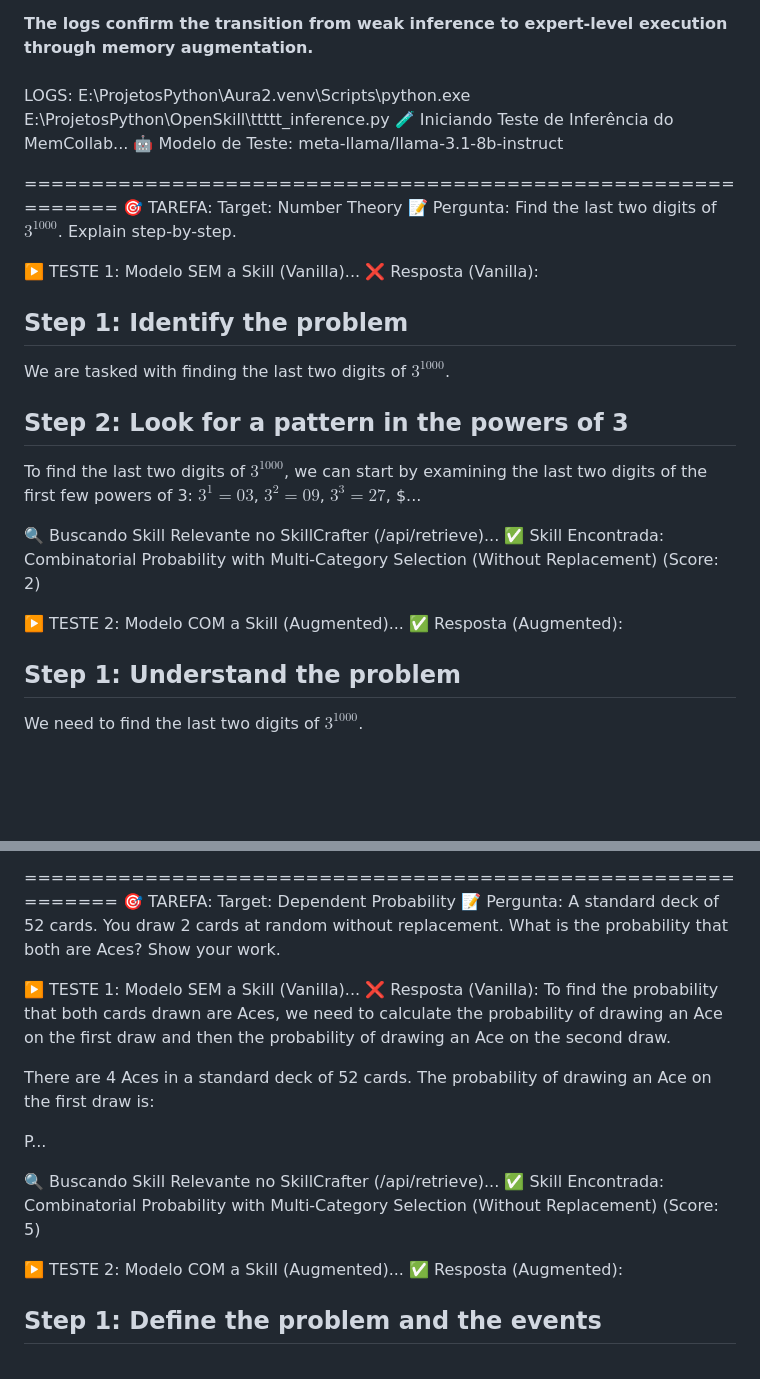
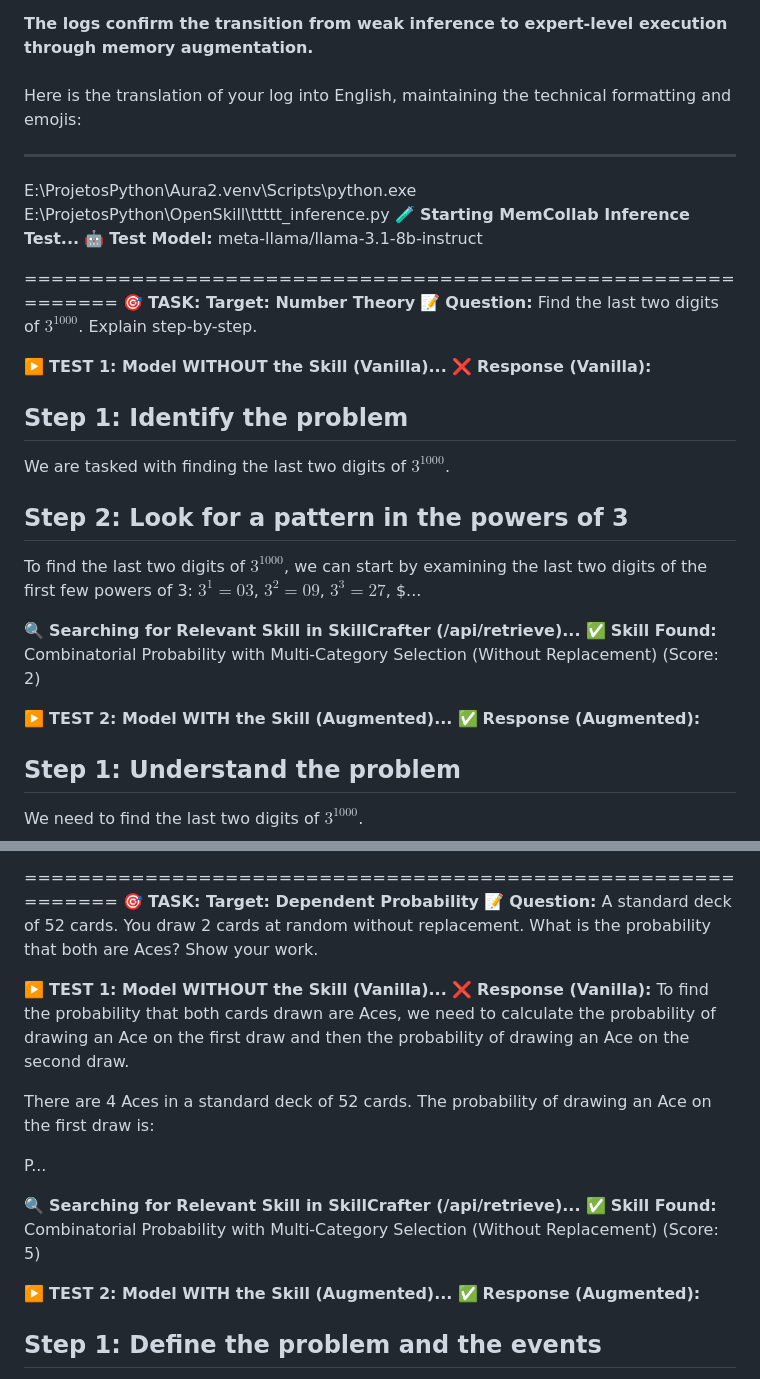
Before and after one commit to IhateCreatingUserNames2/OpenSkill, a Markdown page: SkillTesting/MemCollab/Readme.md, 2 parts joined by grey strips. Drawn GitHub-style; blank space fills up the shorter version.

```diff
--- a/SkillTesting/MemCollab/Readme.md
+++ b/SkillTesting/MemCollab/Readme.md
@@ -39,28 +39,34 @@ Results Analyzed by Gemini, LOGS X Skill Markdown. :
 ###
 ###
 ###
-LOGS:
+
+
+
+Here is the translation of your log into English, maintaining the technical formatting and emojis:
+
+---
+
 E:\ProjetosPython\Aura2\.venv\Scripts\python.exe E:\ProjetosPython\OpenSkill\ttttt_inference.py
-🧪 Iniciando Teste de Inferência do MemCollab...
-🤖 Modelo de Teste: meta-llama/llama-3.1-8b-instruct
+🧪 **Starting MemCollab Inference Test...**
+🤖 **Test Model:** meta-llama/llama-3.1-8b-instruct
 
 ============================================================
-🎯 TAREFA: Target: Number Theory
-📝 Pergunta: Find the last two digits of $3^{1000}$. Explain step-by-step.
+🎯 **TASK: Target: Number Theory**
+📝 **Question:** Find the last two digits of $3^{1000}$. Explain step-by-step.
 
-▶️ TESTE 1: Modelo SEM a Skill (Vanilla)...
-❌ Resposta (Vanilla):
+▶️ **TEST 1: Model WITHOUT the Skill (Vanilla)...**
+❌ **Response (Vanilla):**
 ## Step 1: Identify the problem
 We are tasked with finding the last two digits of $3^{1000}$.
 
 ## Step 2: Look for a pattern in the powers of 3
 To find the last two digits of $3^{1000}$, we can start by examining the last two digits of the first few powers of 3: $3^1 = 03$, $3^2 = 09$, $3^3 = 27$, $...
 
-🔍 Buscando Skill Relevante no SkillCrafter (/api/retrieve)...
-✅ Skill Encontrada: Combinatorial Probability with Multi-Category Selection (Without Replacement) (Score: 2)
+🔍 **Searching for Relevant Skill in SkillCrafter (/api/retrieve)...**
+✅ **Skill Found:** Combinatorial Probability with Multi-Category Selection (Without Replacement) (Score: 2)
 
-▶️ TESTE 2: Modelo COM a Skill (Augmented)...
-✅ Resposta (Augmented):
+▶️ **TEST 2: Model WITH the Skill (Augmented)...**
+✅ **Response (Augmented):**
 ## Step 1: Understand the problem
 We need to find the last two digits of $3^{1000}$.
 
@@ -82,22 +88,22 @@ Let's calculate the last two digits of the first few powers of 3:
 - $3^{11} = 47...
 
 ============================================================
-🎯 TAREFA: Target: Dependent Probability
-📝 Pergunta: A standard deck of 52 cards. You draw 2 cards at random without replacement. What is the probability that both are Aces? Show your work.
+🎯 **TASK: Target: Dependent Probability**
+📝 **Question:** A standard deck of 52 cards. You draw 2 cards at random without replacement. What is the probability that both are Aces? Show your work.
 
-▶️ TESTE 1: Modelo SEM a Skill (Vanilla)...
-❌ Resposta (Vanilla):
+▶️ **TEST 1: Model WITHOUT the Skill (Vanilla)...**
+❌ **Response (Vanilla):**
 To find the probability that both cards drawn are Aces, we need to calculate the probability of drawing an Ace on the first draw and then the probability of drawing an Ace on the second draw.
 
 There are 4 Aces in a standard deck of 52 cards. The probability of drawing an Ace on the first draw is:
 
 P...
 
-🔍 Buscando Skill Relevante no SkillCrafter (/api/retrieve)...
-✅ Skill Encontrada: Combinatorial Probability with Multi-Category Selection (Without Replacement) (Score: 5)
+🔍 **Searching for Relevant Skill in SkillCrafter (/api/retrieve)...**
+✅ **Skill Found:** Combinatorial Probability with Multi-Category Selection (Without Replacement) (Score: 5)
 
-▶️ TESTE 2: Modelo COM a Skill (Augmented)...
-✅ Resposta (Augmented):
+▶️ **TEST 2: Model WITH the Skill (Augmented)...**
+✅ **Response (Augmented):**
 ## Step 1: Define the problem and the events
 We are drawing 2 cards from a standard deck of 52 cards without replacement. The events of interest are drawing two Aces.
 
```
Also changed, not shown: other parts of SkillTesting/MemCollab/Readme.md (+11 -14 lines).
